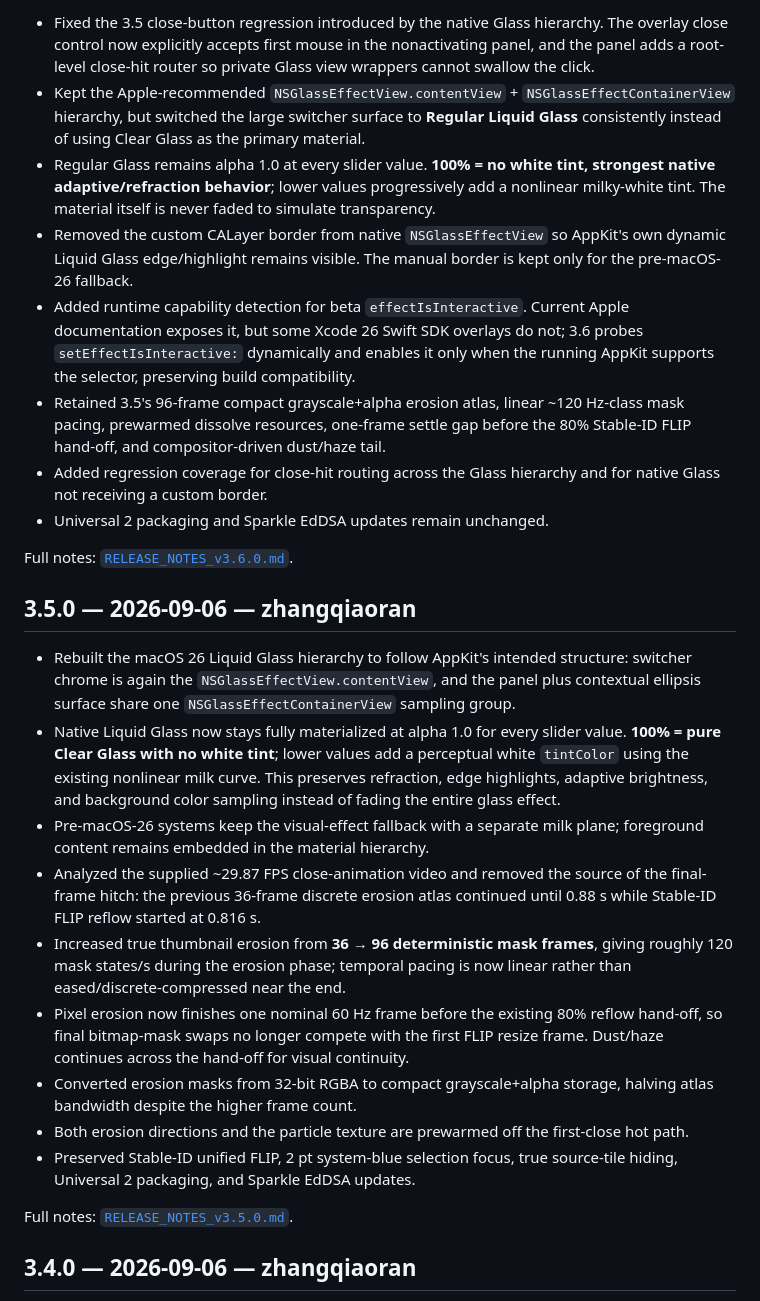
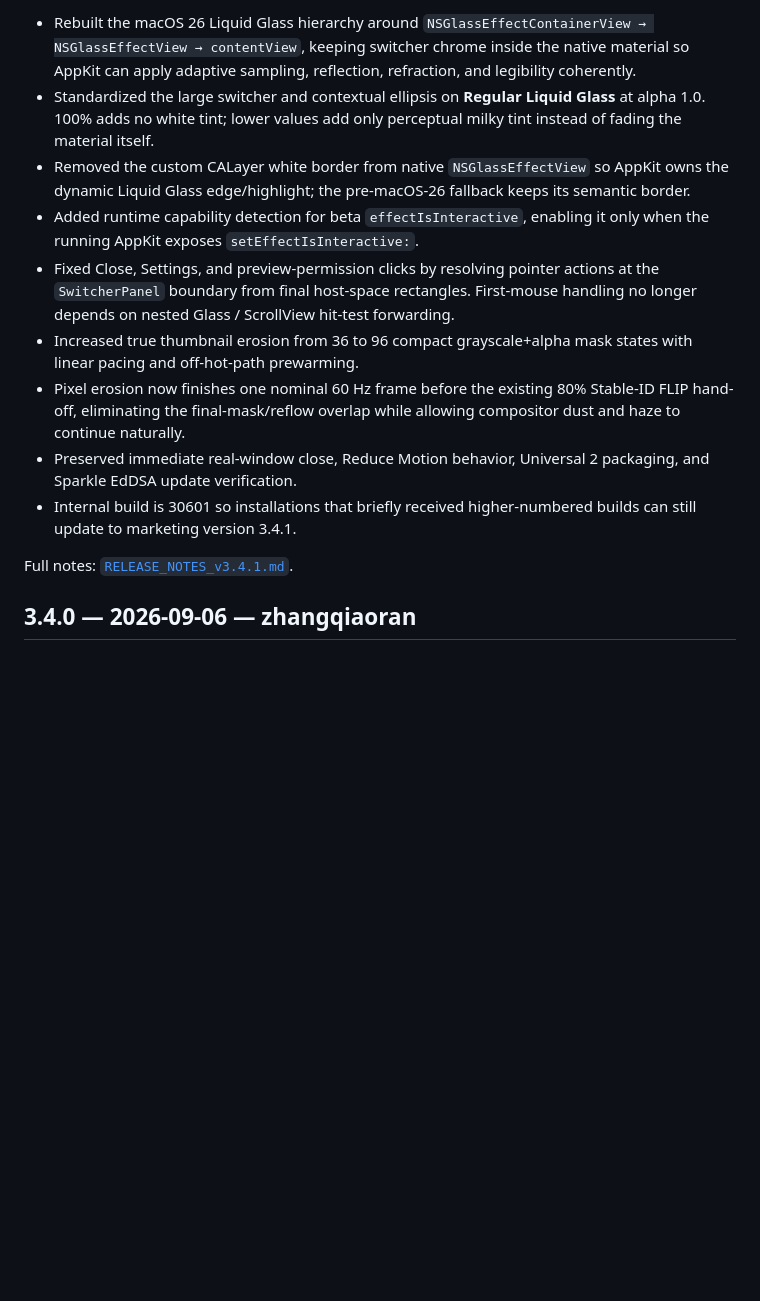
Before and after one commit to zhangqiaoran/windowhop-optimized, a Markdown page: CHANGELOG.md, the part around one of its changes. Drawn GitHub-style; blank space fills up the shorter version.

Commit message:
docs: fold superseded releases into v3.4.1

```diff
--- a/CHANGELOG.md
+++ b/CHANGELOG.md
@@ -6,28 +6,15 @@ All my-alt-tab releases from v1.0.0 onward are authored, maintained, and publish
 
-- Fixed the 3.5 close-button regression introduced by the native Glass hierarchy. The overlay close control now explicitly accepts first mouse in the nonactivating panel, and the panel adds a root-level close-hit router so private Glass view wrappers cannot swallow the click.
-- Kept the Apple-recommended `NSGlassEffectView.contentView` + `NSGlassEffectContainerView` hierarchy, but switched the large switcher surface to **Regular Liquid Glass** consistently instead of using Clear Glass as the primary material.
-- Regular Glass remains alpha 1.0 at every slider value. **100% = no white tint, strongest native adaptive/refraction behavior**; lower values progressively add a nonlinear milky-white tint. The material itself is never faded to simulate transparency.
-- Removed the custom CALayer border from native `NSGlassEffectView` so AppKit's own dynamic Liquid Glass edge/highlight remains visible. The manual border is kept only for the pre-macOS-26 fallback.
-- Added runtime capability detection for beta `effectIsInteractive`. Current Apple documentation exposes it, but some Xcode 26 Swift SDK overlays do not; 3.6 probes `setEffectIsInteractive:` dynamically and enables it only when the running AppKit supports the selector, preserving build compatibility.
-- Retained 3.5's 96-frame compact grayscale+alpha erosion atlas, linear ~120 Hz-class mask pacing, prewarmed dissolve resources, one-frame settle gap before the 80% Stable-ID FLIP hand-off, and compositor-driven dust/haze tail.
-- Added regression coverage for close-hit routing across the Glass hierarchy and for native Glass not receiving a custom border.
-- Universal 2 packaging and Sparkle EdDSA updates remain unchanged.
+- Rebuilt the macOS 26 Liquid Glass hierarchy around `NSGlassEffectContainerView → NSGlassEffectView → contentView`, keeping switcher chrome inside the native material so AppKit can apply adaptive sampling, reflection, refraction, and legibility coherently.
+- Standardized the large switcher and contextual ellipsis on **Regular Liquid Glass** at alpha 1.0. 100% adds no white tint; lower values add only perceptual milky tint instead of fading the material itself.
+- Removed the custom CALayer white border from native `NSGlassEffectView` so AppKit owns the dynamic Liquid Glass edge/highlight; the pre-macOS-26 fallback keeps its semantic border.
+- Added runtime capability detection for beta `effectIsInteractive`, enabling it only when the running AppKit exposes `setEffectIsInteractive:`.
+- Fixed Close, Settings, and preview-permission clicks by resolving pointer actions at the `SwitcherPanel` boundary from final host-space rectangles. First-mouse handling no longer depends on nested Glass / ScrollView hit-test forwarding.
+- Increased true thumbnail erosion from 36 to 96 compact grayscale+alpha mask states with linear pacing and off-hot-path prewarming.
+- Pixel erosion now finishes one nominal 60 Hz frame before the existing 80% Stable-ID FLIP hand-off, eliminating the final-mask/reflow overlap while allowing compositor dust and haze to continue naturally.
+- Preserved immediate real-window close, Reduce Motion behavior, Universal 2 packaging, and Sparkle EdDSA update verification.
+- Internal build is 30601 so installations that briefly received higher-numbered builds can still update to marketing version 3.4.1.
 
-Full notes: [`RELEASE_NOTES_v3.6.0.md`](RELEASE_NOTES_v3.6.0.md).
-
-## 3.5.0 — 2026-09-06 — zhangqiaoran
-
-- Rebuilt the macOS 26 Liquid Glass hierarchy to follow AppKit's intended structure: switcher chrome is again the `NSGlassEffectView.contentView`, and the panel plus contextual ellipsis surface share one `NSGlassEffectContainerView` sampling group.
-- Native Liquid Glass now stays fully materialized at alpha 1.0 for every slider value. **100% = pure Clear Glass with no white tint**; lower values add a perceptual white `tintColor` using the existing nonlinear milk curve. This preserves refraction, edge highlights, adaptive brightness, and background color sampling instead of fading the entire glass effect.
-- Pre-macOS-26 systems keep the visual-effect fallback with a separate milk plane; foreground content remains embedded in the material hierarchy.
-- Analyzed the supplied ~29.87 FPS close-animation video and removed the source of the final-frame hitch: the previous 36-frame discrete erosion atlas continued until 0.88 s while Stable-ID FLIP reflow started at 0.816 s.
-- Increased true thumbnail erosion from **36 → 96 deterministic mask frames**, giving roughly 120 mask states/s during the erosion phase; temporal pacing is now linear rather than eased/discrete-compressed near the end.
-- Pixel erosion now finishes one nominal 60 Hz frame before the existing 80% reflow hand-off, so final bitmap-mask swaps no longer compete with the first FLIP resize frame. Dust/haze continues across the hand-off for visual continuity.
-- Converted erosion masks from 32-bit RGBA to compact grayscale+alpha storage, halving atlas bandwidth despite the higher frame count.
-- Both erosion directions and the particle texture are prewarmed off the first-close hot path.
-- Preserved Stable-ID unified FLIP, 2 pt system-blue selection focus, true source-tile hiding, Universal 2 packaging, and Sparkle EdDSA updates.
-
-Full notes: [`RELEASE_NOTES_v3.5.0.md`](RELEASE_NOTES_v3.5.0.md).
+Full notes: [`RELEASE_NOTES_v3.4.1.md`](RELEASE_NOTES_v3.4.1.md).
 
 ## 3.4.0 — 2026-09-06 — zhangqiaoran
 
```
Also changed, not shown: other parts of CHANGELOG.md (+1 -1 lines).
